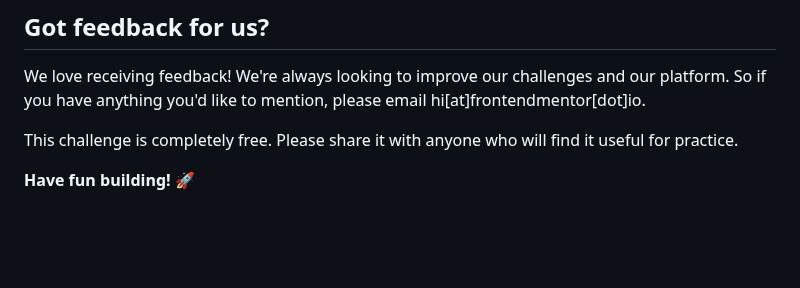
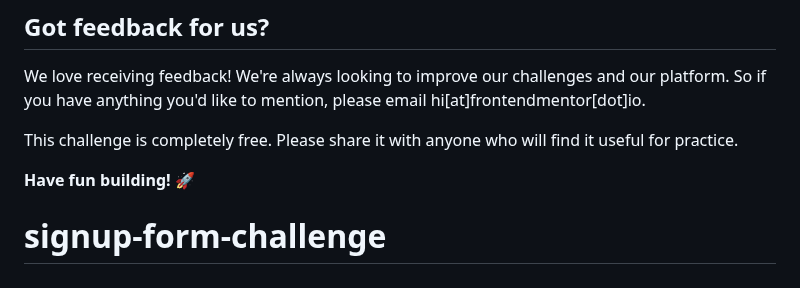
Before and after one commit to hunctasci/intro-component-with-signup-form, a Markdown page: README.md, the part around the change. GitHub-like rendering; blank space fills up the shorter version.

```diff
--- a/README.md
+++ b/README.md
@@ -93,3 +93,4 @@ We love receiving feedback! We're always looking to improve our challenges and o
 This challenge is completely free. Please share it with anyone who will find it useful for practice.
 
 **Have fun building!** 🚀
+# signup-form-challenge
```
